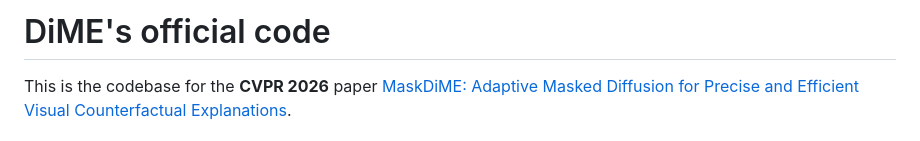
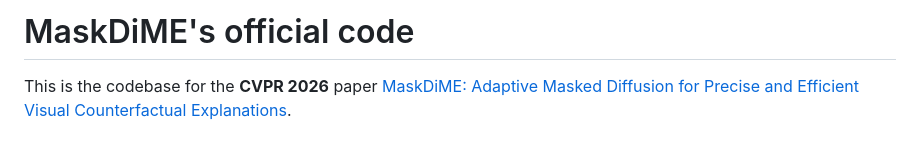
Before and after one commit to clguo/MaskDiME, a Markdown page: README.md, the part around the change. Drawn GitHub-style.

Commit message:
Update project name from DiME to MaskDiME

```diff
--- a/README.md
+++ b/README.md
@@ -1,4 +1,4 @@
-# DiME's official code
+# MaskDiME's official code
 
 This is the codebase for the **CVPR 2026**  paper [MaskDiME: Adaptive Masked Diffusion for Precise and Efficient Visual Counterfactual Explanations]([https://arxiv.org/abs/2203.15636](https://arxiv.org/abs/2602.18792)).
 
```
